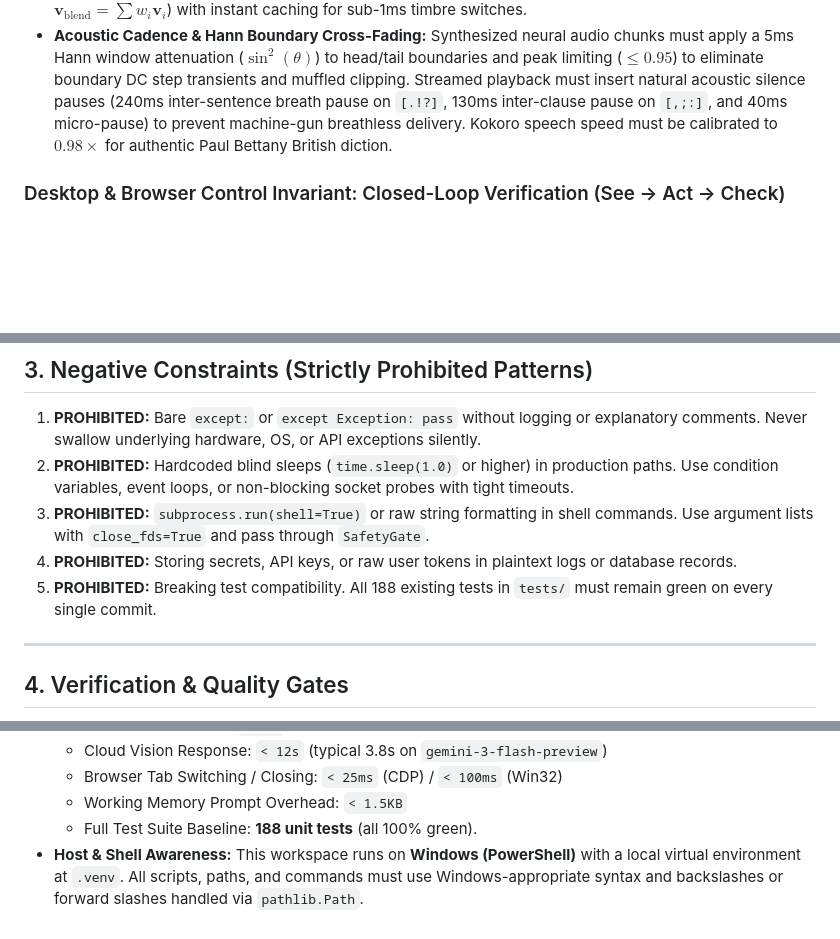
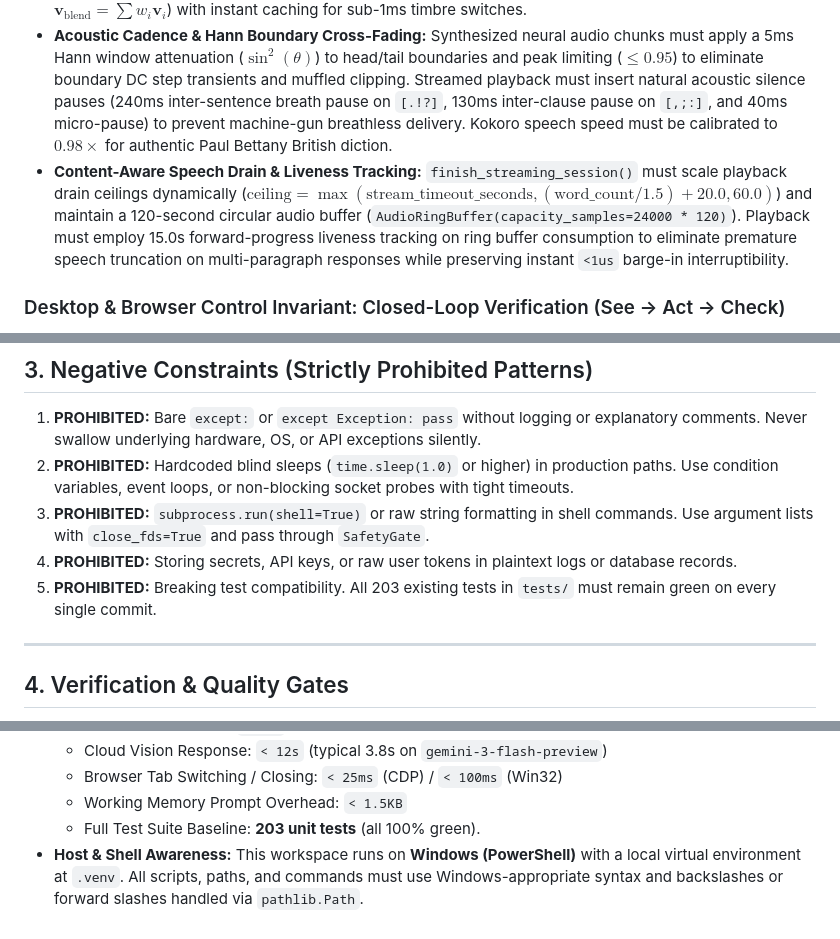
Before and after one commit to Youssef1473/Jarvis, a Markdown page: AGENTS.md, 3 parts joined by grey strips. Rendered like a GitHub page; blank space fills up the shorter version.

Commit message:
docs(rules): document content-aware speech drain ceiling and update test baseline to 203

```diff
--- a/AGENTS.md
+++ b/AGENTS.md
@@ -68,6 +68,7 @@ These rules are loaded automatically on every interaction turn. All operations w
 * **Adaptive Silence Scaling & Hesitation Damping:** Speech capture must scale pause tolerance dynamically ($\text{dynamic\_silence\_s} = \min(\text{thinking\_pause\_s}, \text{base\_silence\_s} + (\text{spoken\_duration\_s} \times 0.35))$) up to 3.2s, and decay silence counter by 2 on intermediate acoustic energy ($0.12 \le \text{VAD} < 0.30$ or RMS $\ge 0.0038$) to prevent premature speech cutoffs.
 * **Kokoro Latent Style Blending:** Custom personas (`jarvis_classic`, `jarvis_authoritative`, `jarvis_crisp`, `friday`) must utilize normalized linear combinations of $510 \times 1 \times 256$ float style tensors ($\mathbf{v}_{\text{blend}} = \sum w_i \mathbf{v}_i$) with instant caching for sub-1ms timbre switches.
 * **Acoustic Cadence & Hann Boundary Cross-Fading:** Synthesized neural audio chunks must apply a 5ms Hann window attenuation ($\sin^2(\theta)$) to head/tail boundaries and peak limiting (${\le}0.95$) to eliminate boundary DC step transients and muffled clipping. Streamed playback must insert natural acoustic silence pauses (240ms inter-sentence breath pause on `[.!?]`, 130ms inter-clause pause on `[,;:]`, and 40ms micro-pause) to prevent machine-gun breathless delivery. Kokoro speech speed must be calibrated to $0.98\times$ for authentic Paul Bettany British diction.
+* **Content-Aware Speech Drain & Liveness Tracking:** `finish_streaming_session()` must scale playback drain ceilings dynamically ($\text{ceiling} = \max(\text{stream\_timeout\_seconds}, (\text{word\_count} / 1.5) + 20.0, 60.0)$) and maintain a 120-second circular audio buffer (`AudioRingBuffer(capacity_samples=24000 * 120)`). Playback must employ 15.0s forward-progress liveness tracking on ring buffer consumption to eliminate premature speech truncation on multi-paragraph responses while preserving instant `<1us` barge-in interruptibility.
 
 ### Desktop & Browser Control Invariant: Closed-Loop Verification (See -> Act -> Check)
 * **Browser Automation:** All browser actions (tab opening, querying, navigation, termination) must target Chrome DevTools Protocol (`127.0.0.1:9222`) first via silent JSON-RPC frames (`open_browser_tab`, `close_browser_tab`, `close_cdp_tab`) without window thrashing. Win32 keystrokes (`Ctrl+L`, `Ctrl+T`, `Ctrl+W`) are fallback-only.
@@ -118,7 +119,7 @@ These rules are loaded automatically on every interaction turn. All operations w
 2. **PROHIBITED:** Hardcoded blind sleeps (`time.sleep(1.0)` or higher) in production paths. Use condition variables, event loops, or non-blocking socket probes with tight timeouts.
 3. **PROHIBITED:** `subprocess.run(shell=True)` or raw string formatting in shell commands. Use argument lists with `close_fds=True` and pass through `SafetyGate`.
 4. **PROHIBITED:** Storing secrets, API keys, or raw user tokens in plaintext logs or database records.
-5. **PROHIBITED:** Breaking test compatibility. All 188 existing tests in `tests/` must remain green on every single commit.
+5. **PROHIBITED:** Breaking test compatibility. All 203 existing tests in `tests/` must remain green on every single commit.
 
 ---
 
@@ -136,5 +137,5 @@ These rules are loaded automatically on every interaction turn. All operations w
   * Cloud Vision Response: `< 12s` (typical 3.8s on `gemini-3-flash-preview`)
   * Browser Tab Switching / Closing: `< 25ms` (CDP) / `< 100ms` (Win32)
   * Working Memory Prompt Overhead: `< 1.5KB`
-  * Full Test Suite Baseline: **188 unit tests** (all 100% green).
+  * Full Test Suite Baseline: **203 unit tests** (all 100% green).
 * **Host & Shell Awareness:** This workspace runs on **Windows (PowerShell)** with a local virtual environment at `.venv`. All scripts, paths, and commands must use Windows-appropriate syntax and backslashes or forward slashes handled via `pathlib.Path`.
```
